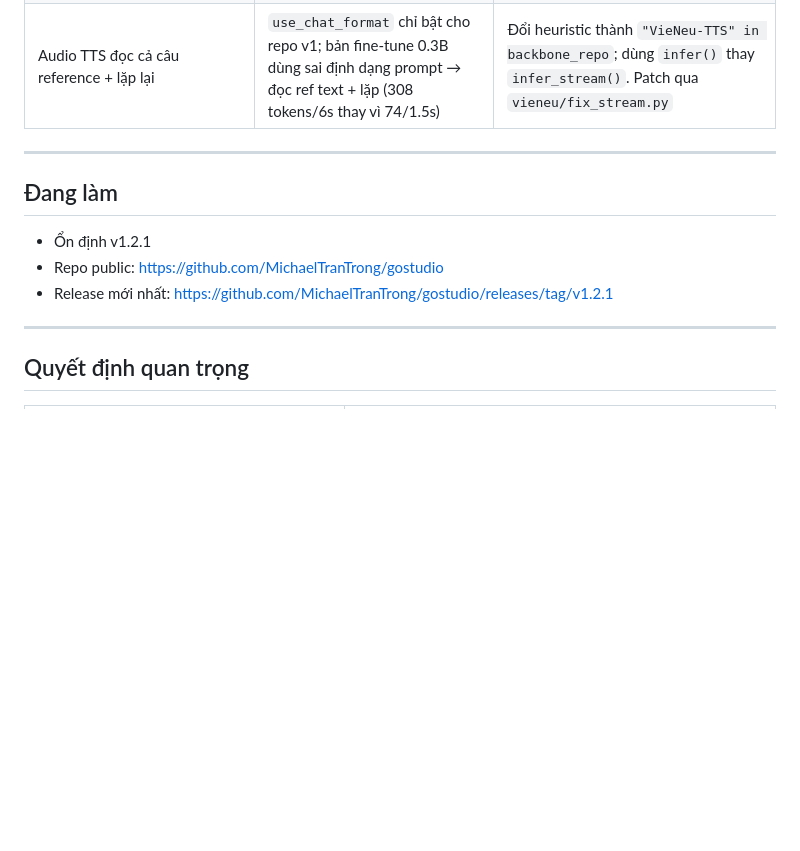
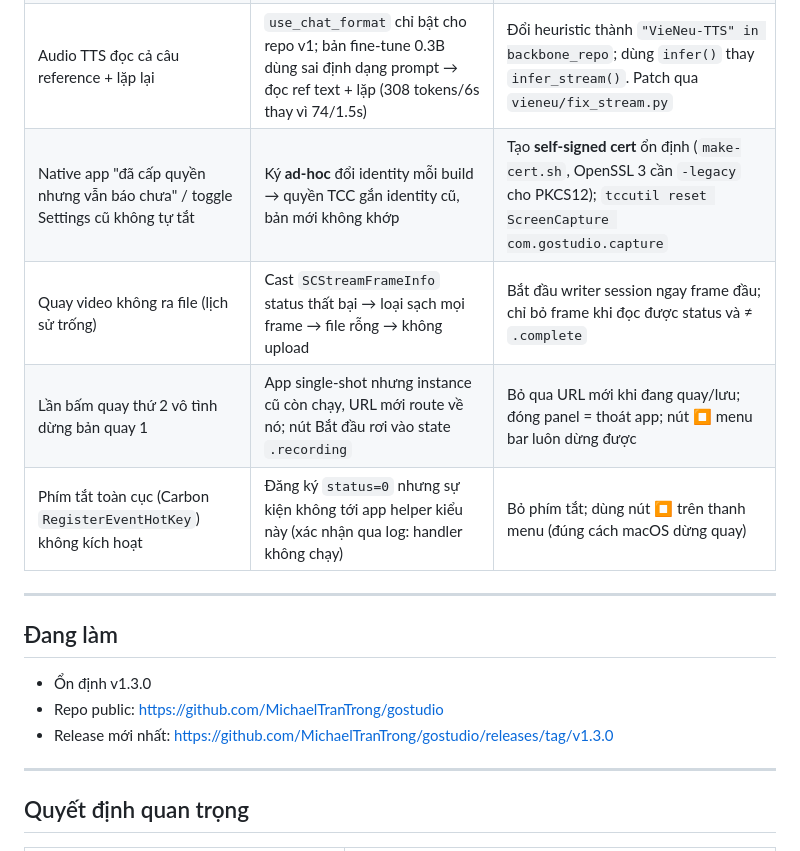
Before and after one commit to MichaelTranTrong/gostudio, a Markdown page: CLAUDE.md, the part around one of its changes. GitHub-like rendering; blank space fills up the shorter version.

```diff
--- a/CLAUDE.md
+++ b/CLAUDE.md
@@ -152,14 +161,18 @@ gh release create v1.x.x --title "Go Studio v1.x.x" --notes "..."
 | VieNeu crash khi khởi động — `ModuleNotFoundError: trafilatura` / `llama_cpp` | Minimal install thiếu dependency | Cài thêm `trafilatura` + `llama-cpp-python` (cần `cmake build-essential g++` để compile) trong Dockerfile |
 | VieNeu báo `No file found ... VieNeu-TTS-v2-Q4-K-M.gguf` | Model trên HF đổi tên file GGUF | `sed` đổi filename trong `src/vieneu/standard.py` thành `VieNeu-TTS-0.3B-ngoc-huyen-Q4_0.gguf` |
 | Audio TTS đọc cả câu reference + lặp lại | `use_chat_format` chỉ bật cho repo v1; bản fine-tune 0.3B dùng sai định dạng prompt → đọc ref text + lặp (308 tokens/6s thay vì 74/1.5s) | Đổi heuristic thành `"VieNeu-TTS" in backbone_repo`; dùng `infer()` thay `infer_stream()`. Patch qua `vieneu/fix_stream.py` |
+| Native app "đã cấp quyền nhưng vẫn báo chưa" / toggle Settings cũ không tự tắt | Ký **ad-hoc** đổi identity mỗi build → quyền TCC gắn identity cũ, bản mới không khớp | Tạo **self-signed cert** ổn định (`make-cert.sh`, OpenSSL 3 cần `-legacy` cho PKCS12); `tccutil reset ScreenCapture com.gostudio.capture` |
+| Quay video không ra file (lịch sử trống) | Cast `SCStreamFrameInfo` status thất bại → loại sạch mọi frame → file rỗng → không upload | Bắt đầu writer session ngay frame đầu; chỉ bỏ frame khi đọc được status và ≠ `.complete` |
+| Lần bấm quay thứ 2 vô tình dừng bản quay 1 | App single-shot nhưng instance cũ còn chạy, URL mới route về nó; nút Bắt đầu rơi vào state `.recording` | Bỏ qua URL mới khi đang quay/lưu; đóng panel = thoát app; nút ⏹ menu bar luôn dừng được |
+| Phím tắt toàn cục (Carbon `RegisterEventHotKey`) không kích hoạt | Đăng ký `status=0` nhưng sự kiện không tới app helper kiểu này (xác nhận qua log: handler không chạy) | Bỏ phím tắt; dùng nút ⏹ trên thanh menu (đúng cách macOS dừng quay) |
 
 ---
 
 ## Đang làm
 
-- Ổn định v1.2.1
+- Ổn định v1.3.0
 - Repo public: https://github.com/MichaelTranTrong/gostudio
-- Release mới nhất: https://github.com/MichaelTranTrong/gostudio/releases/tag/v1.2.1
+- Release mới nhất: https://github.com/MichaelTranTrong/gostudio/releases/tag/v1.3.0
 
 ---
 
```
Also changed, not shown: other parts of CLAUDE.md (+11 -12 lines).
